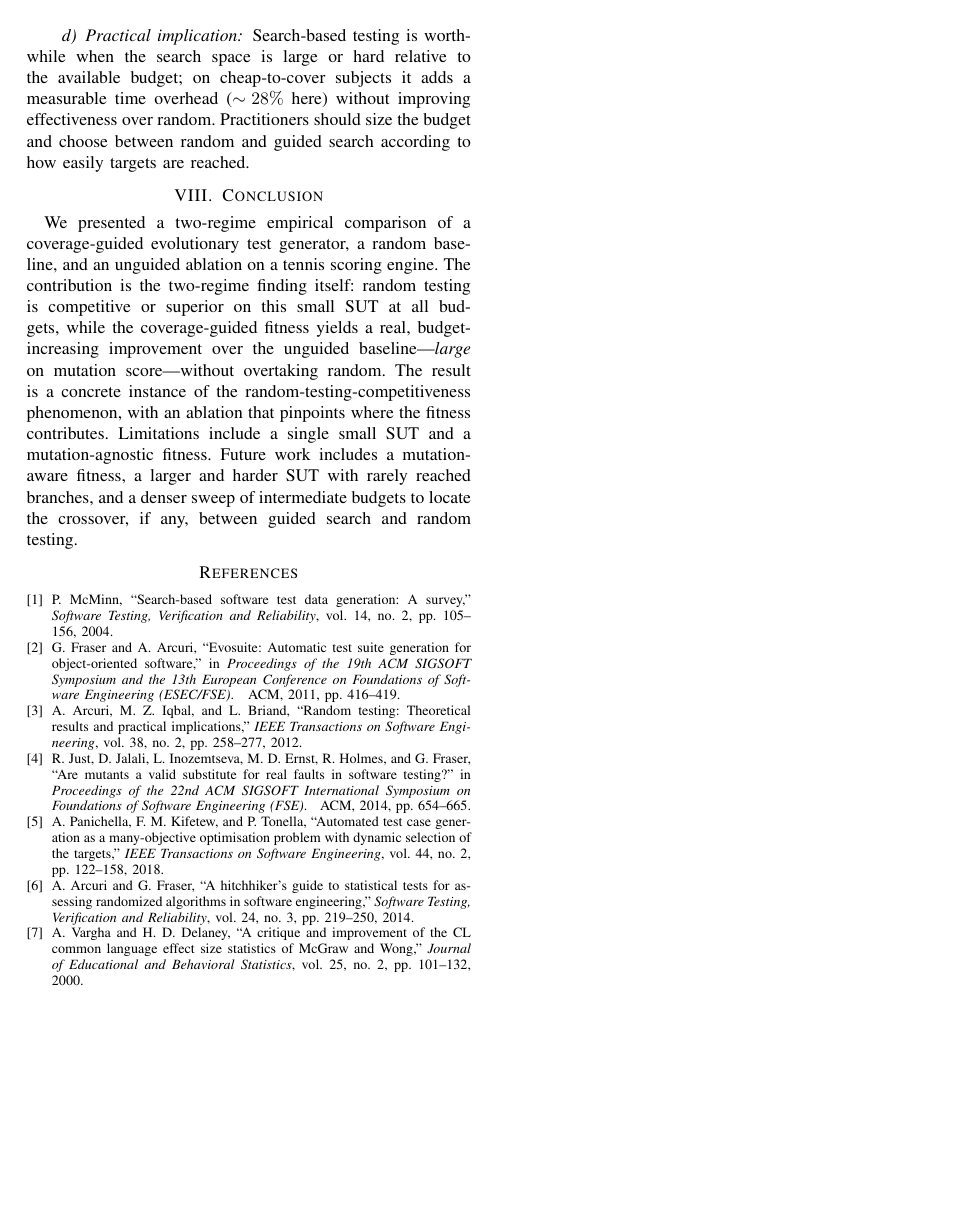
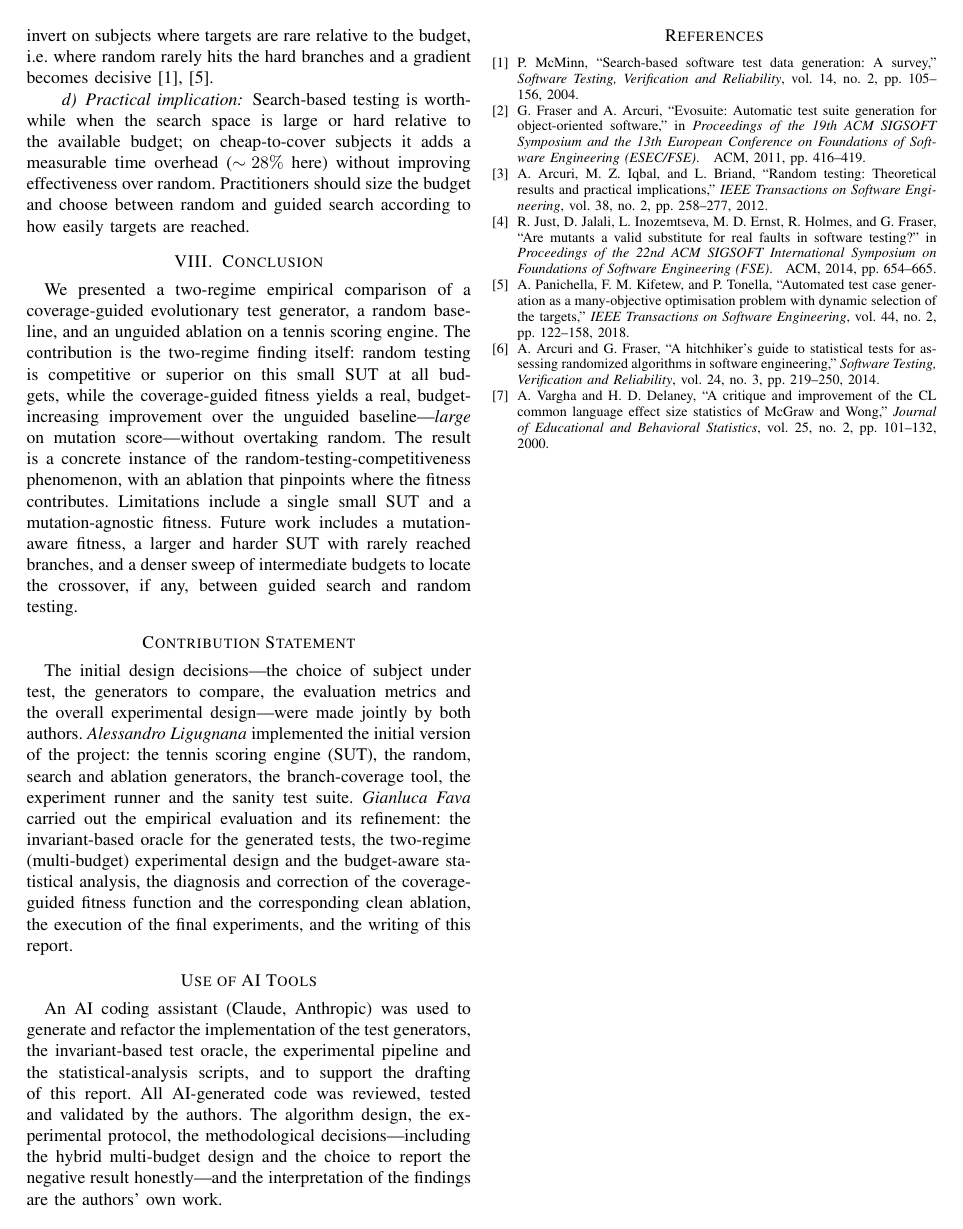
Before and after one commit to gianluca-fava/Coverage-Guided-Test-Generation-for-Tennis-Scoring, a LaTeX paper (report/report.tex): page 5 of 5. Compiled offline with pdfLaTeX.

Commit message:
Report: align A12 thresholds to course criterion; add contribution statement and AI-use disclosure

```diff
--- a/report/report.tex
+++ b/report/report.tex
@@ -452,6 +455,30 @@ work includes a mutation-aware fitness, a larger and harder SUT with rarely
 reached branches, and a denser sweep of intermediate budgets to locate the
 crossover, if any, between guided search and random testing.
 
+\section*{Contribution Statement}
+The initial design decisions---the choice of subject under test, the generators
+to compare, the evaluation metrics and the overall experimental design---were
+made jointly by both authors.
+\emph{Alessandro Ligugnana} implemented the initial version of the project: the
+tennis scoring engine (SUT), the random, search and ablation generators, the
+branch-coverage tool, the experiment runner and the sanity test suite.
+\emph{Gianluca Fava} carried out the empirical evaluation and its refinement:
+the invariant-based oracle for the generated tests, the two-regime
+(multi-budget) experimental design and the budget-aware statistical analysis,
+the diagnosis and correction of the coverage-guided fitness function and the
+corresponding clean ablation, the execution of the final experiments, and the
+writing of this report.
+
+\section*{Use of AI Tools}
+An AI coding assistant (Claude, Anthropic) was used to generate and refactor the
+implementation of the test generators, the invariant-based test oracle, the
+experimental pipeline and the statistical-analysis scripts, and to support the
+drafting of this report. All AI-generated code was reviewed, tested and
+validated by the authors. The algorithm design, the experimental protocol, the
+methodological decisions---including the hybrid multi-budget design and the
+choice to report the negative result honestly---and the interpretation of the
+findings are the authors' own work.
+
 \bibliographystyle{IEEEtran}
 \bibliography{refs}
 
```
Also changed, not shown: report/report.pdf, report/report.tex (11 more changed lines).
